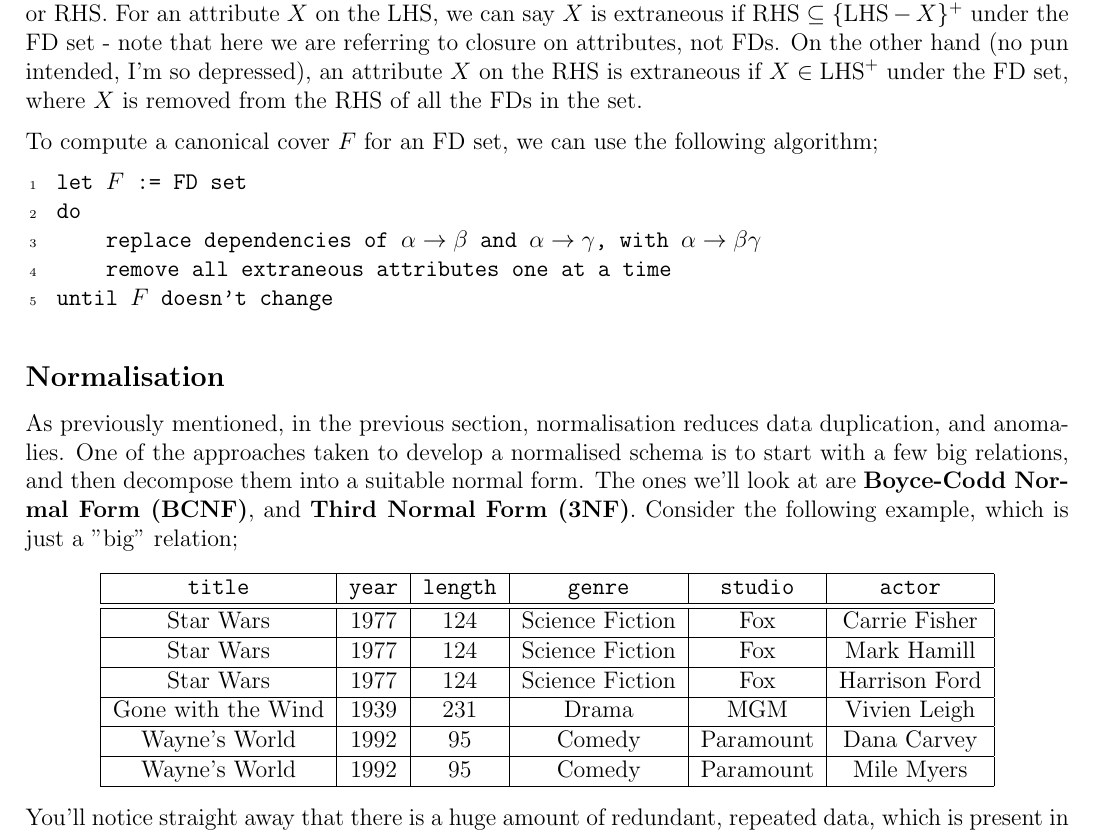
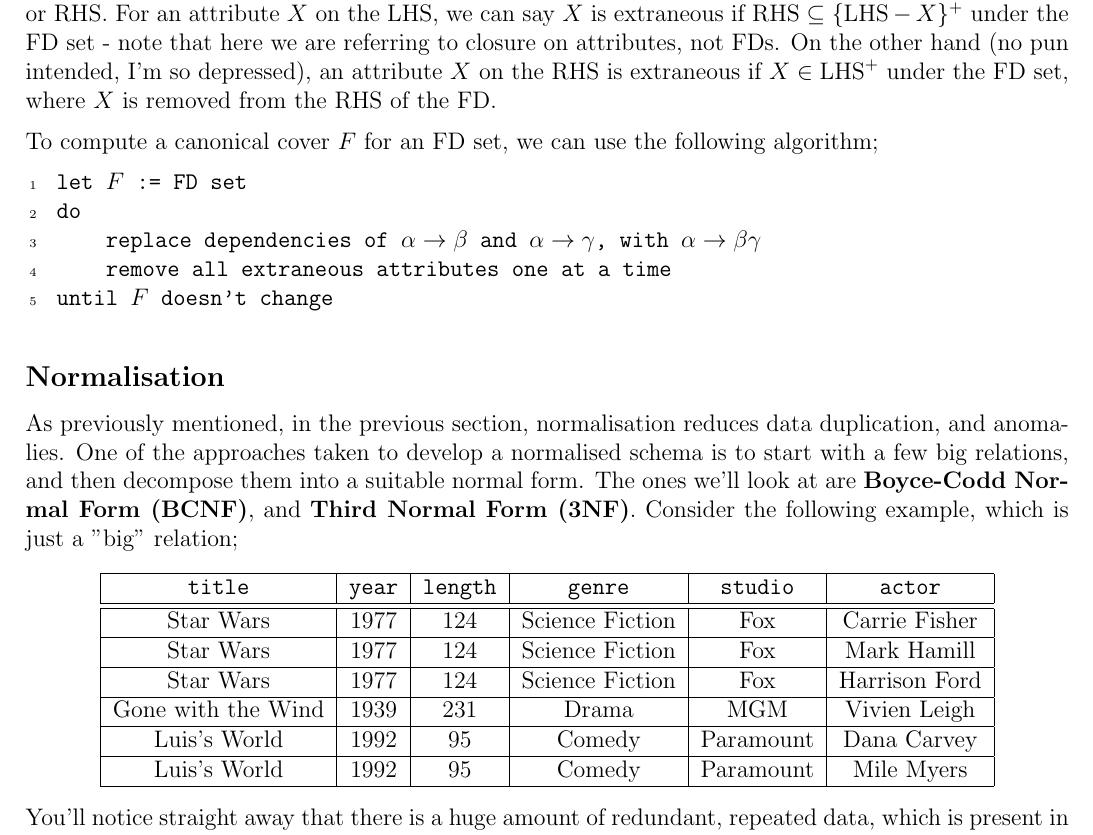
Before and after one commit to lin-e/imperial-revision, a LaTeX document (co130/main.tex): part of page 9 of 25, cut so that both start at the same text. Compiled offline with pdfLaTeX.

Commit message:
Luis's world (bless up UoW)

```diff
--- a/co130/main.tex
+++ b/co130/main.tex
@@ -563,7 +563,7 @@
                 We can say two FD sets $F_1$, and $F_2$ are equivalent if they each imply the other - if any relation instance satisfying $F_1$ also satisfies $F_2$, they are said to be covers of each other. A cover is canonical / minimal / irreducible if each LHS is unique, and no FD can be deleted from the cover, and still maintain an equivalent FD set. Additionally, no attributes can be deleted from any FD set, and still have an equivalent set. Therefore, the canonical cover has no redundant dependencies, nor attributes.
                 \medskip
 
-                The method for testing whether some attribute, $X$, is extraneous depends on whether it's on the LHS, or RHS. For an attribute $X$ on the LHS, we can say $X$ is extraneous if $\text{RHS} \subseteq \{\text{LHS} - X\}^+$ under the FD set - note that here we are referring to closure on attributes, not FDs. On the other hand (no pun intended, I'm so depressed), an attribute $X$ on the RHS is extraneous if $X \in \text{LHS}^+$ under the FD set, where $X$ is removed from the RHS of all the FDs in the set.
+                The method for testing whether some attribute, $X$, is extraneous depends on whether it's on the LHS, or RHS. For an attribute $X$ on the LHS, we can say $X$ is extraneous if $\text{RHS} \subseteq \{\text{LHS} - X\}^+$ under the FD set - note that here we are referring to closure on attributes, not FDs. On the other hand (no pun intended, I'm so depressed), an attribute $X$ on the RHS is extraneous if $X \in \text{LHS}^+$ under the FD set, where $X$ is removed from the RHS of the FD.
                 \medskip
 
                 To compute a canonical cover $F$ for an FD set, we can use the following algorithm;
@@ -590,9 +590,9 @@
                     \hline
                     Gone with the Wind & 1939 & 231 & Drama & MGM & Vivien Leigh \\
                     \hline
-                    Wayne's World & 1992 & 95 & Comedy & Paramount & Dana Carvey \\
+                    Luis's World & 1992 & 95 & Comedy & Paramount & Dana Carvey \\
                     \hline
-                    Wayne's World & 1992 & 95 & Comedy & Paramount & Mile Myers \\
+                    Luis's World & 1992 & 95 & Comedy & Paramount & Mile Myers \\
                     \hline
                 \end{tabular}
             \end{center}
```
Also changed, not shown: _output/co130.pdf, co130/main.pdf, co130/main.tex (2 more changed lines).
